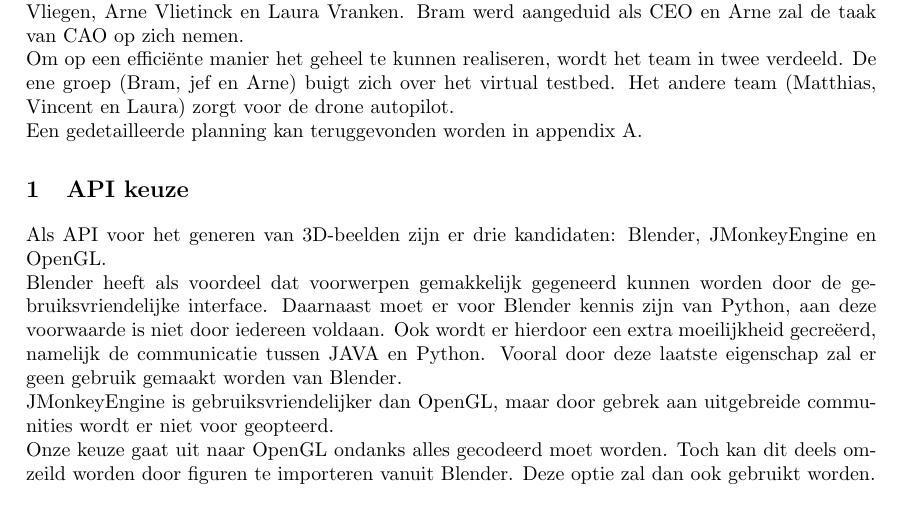
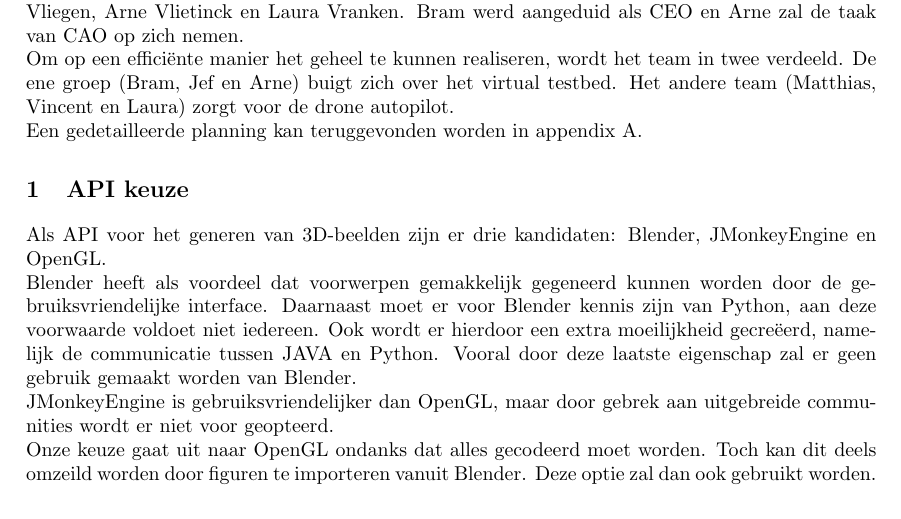
Before and after one commit to vincentvliegen/Drone-Autopilot, a LaTeX document (Schrijfopdracht 1/document.tex): part of page 1 of 3, cut so that both start at the same text. Compiled offline with pdfLaTeX.

Commit message:
Schrijfopdracht 1 3.0

```diff
--- a/Schrijfopdracht 1/document.tex
+++ b/Schrijfopdracht 1/document.tex
@@ -28,14 +28,14 @@
 
 \noindent
 	Ons team bestaat uit Bram Vandendriessche, Matthias Van der Heyden, Jef Versyck, Vincent Vliegen, Arne Vlietinck en Laura Vranken. Bram werd aangeduid als CEO en Arne zal de taak van CAO op zich nemen. \\
-	Om op een effici\"ente manier het geheel te kunnen realiseren, wordt het team in twee verdeeld. De ene groep (Bram, jef en Arne) buigt zich over het virtual testbed. Het andere team  (Matthias, Vincent en Laura) zorgt voor de drone autopilot.\\
+	Om op een effici\"ente manier het geheel te kunnen realiseren, wordt het team in twee verdeeld. De ene groep (Bram, Jef en Arne) buigt zich over het virtual testbed. Het andere team  (Matthias, Vincent en Laura) zorgt voor de drone autopilot.\\
 	Een gedetailleerde planning kan teruggevonden worden in appendix \ref{App:Planning}.
 
 \section{API keuze}
 Als API voor het generen van 3D-beelden zijn er drie kandidaten: Blender, JMonkeyEngine en OpenGL.\\
-Blender heeft als voordeel dat voorwerpen gemakkelijk gegeneerd kunnen worden door de gebruiksvriendelijke interface. Daarnaast moet er voor Blender kennis zijn van Python, aan deze voorwaarde is niet door iedereen voldaan. Ook wordt er hierdoor een extra moeilijkheid gecre\"eerd, namelijk de \mbox{communicatie} tussen JAVA en Python. Vooral door deze laatste eigenschap zal er geen gebruik gemaakt worden van Blender. \\
+Blender heeft als voordeel dat voorwerpen gemakkelijk gegeneerd kunnen worden door de gebruiksvriendelijke interface. Daarnaast moet er voor Blender kennis zijn van Python, aan deze voorwaarde voldoet niet iedereen. Ook wordt er hierdoor een extra moeilijkheid gecre\"eerd, namelijk de \mbox{communicatie} tussen JAVA en Python. Vooral door deze laatste eigenschap zal er geen gebruik gemaakt worden van Blender. \\
 JMonkeyEngine is gebruiksvriendelijker dan OpenGL, maar door gebrek aan uitgebreide communities wordt er niet voor geopteerd.\\
-Onze keuze gaat uit naar OpenGL ondanks alles gecodeerd moet worden. Toch kan dit deels omzeild worden door figuren te importeren vanuit Blender. Deze optie zal dan ook gebruikt worden.
+Onze keuze gaat uit naar OpenGL ondanks dat alles gecodeerd moet worden. Toch kan dit deels omzeild worden door figuren te importeren vanuit Blender. Deze optie zal dan ook gebruikt worden.
 
 \section{Autopilot}
 De drone autopilot moet zijn positie tegenover het doel kunnen bepalen aan de hand van twee gekregen camerabeelden. Eerst wordt de diepte bepaald op basis van de brandpuntsafstand, de afstand tussen de zichtbare rode bol op het frame en het middelpunt van het frame (in pixels) en de afstand tussen de camera\textquotesingle s (in meter).\footnote{Deze formule en de grafische weergave kan teruggevonden worden op: (NASA tech briefs : A Guide to Stereovision and 3D Imaging, http://www.techbriefs.com/component/content/article/14925, geraadpleegd op: 5/10/2016.)\label{refnote}} Zie appendix \ref{App:Afstand}. \\
```
Also changed, not shown: Schrijfopdracht 1/document.pdf.
